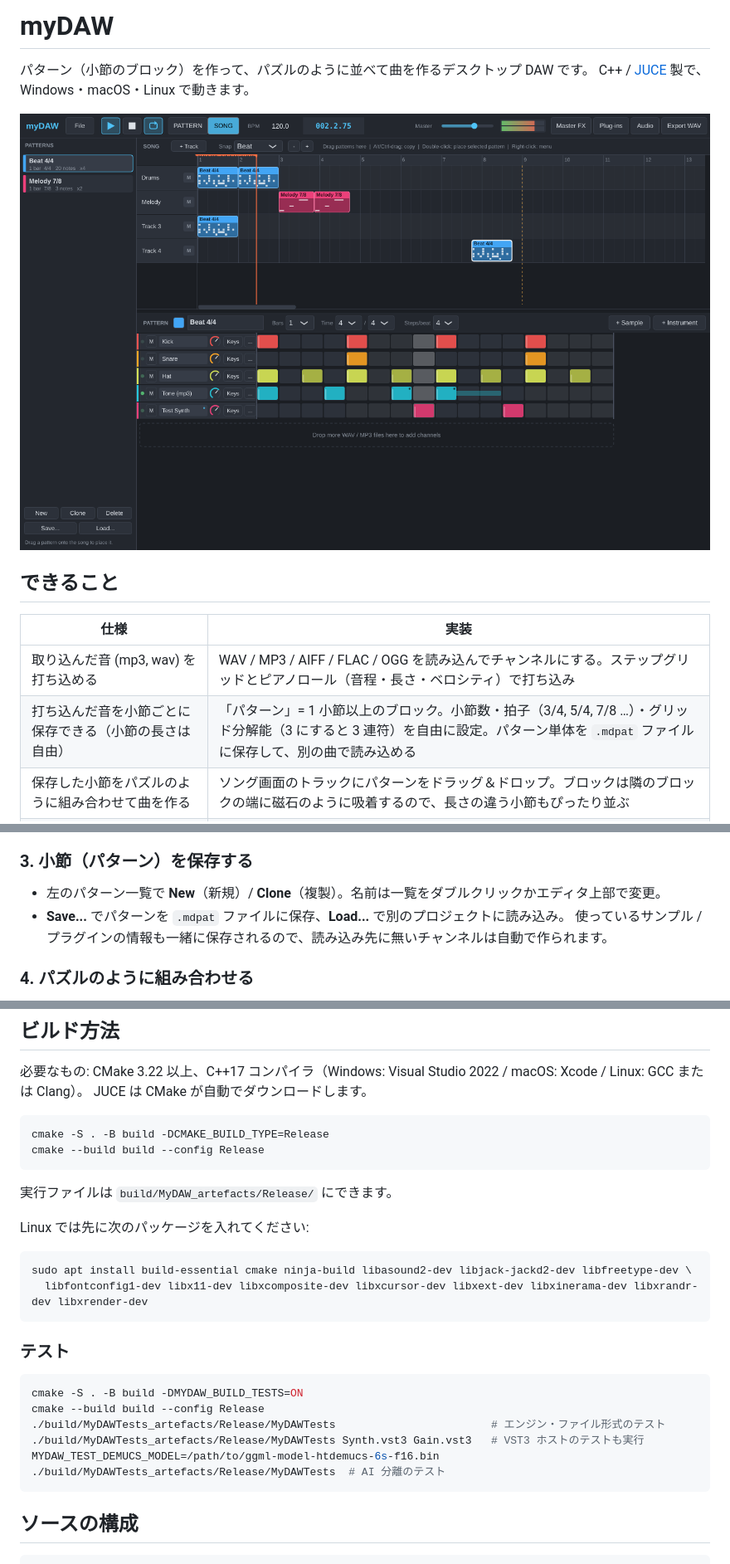
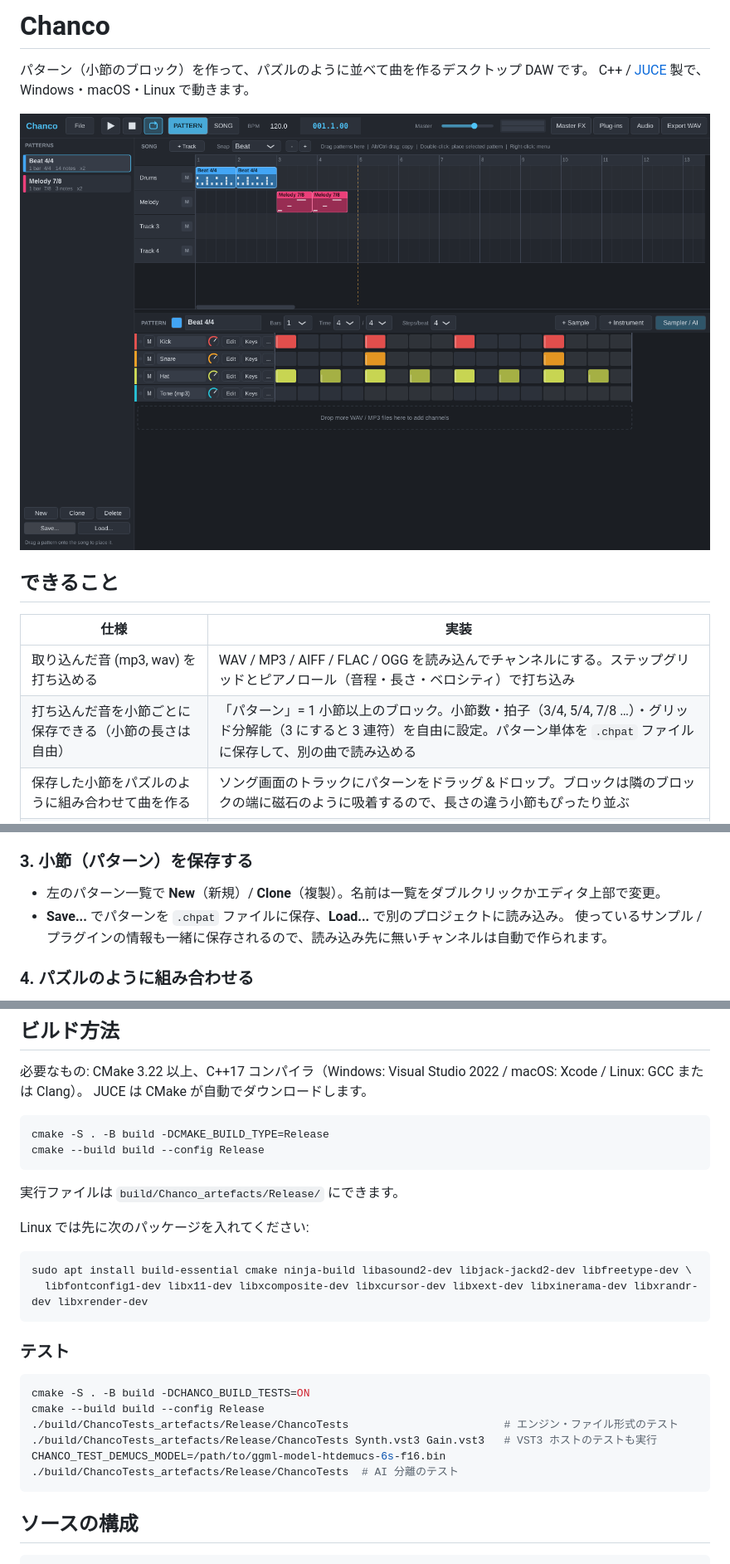
Before and after one commit to Bonerchin-Yoshihiko/myDAW, a Markdown page: README.md, 3 parts joined by grey strips. Shown at 83% size. Rendered like a GitHub page; pictures changed too: docs/screenshot.png.

````diff
--- a/README.md
+++ b/README.md
@@ -1,4 +1,4 @@
-# myDAW
+# Chanco
 
 パターン（小節のブロック）を作って、パズルのように並べて曲を作るデスクトップ DAW です。
 C++ / [JUCE](https://juce.com) 製で、Windows・macOS・Linux で動きます。
@@ -10,7 +10,7 @@ C++ / [JUCE](https://juce.com) 製で、Windows・macOS・Linux で動きます
 | 仕様 | 実装 |
 | --- | --- |
 | 取り込んだ音 (mp3, wav) を打ち込める | WAV / MP3 / AIFF / FLAC / OGG を読み込んでチャンネルにする。ステップグリッドとピアノロール（音程・長さ・ベロシティ）で打ち込み |
-| 打ち込んだ音を小節ごとに保存できる（小節の長さは自由） | 「パターン」= 1 小節以上のブロック。小節数・拍子（3/4, 5/4, 7/8 …）・グリッド分解能（3 にすると 3 連符）を自由に設定。パターン単体を `.mdpat` ファイルに保存して、別の曲で読み込める |
+| 打ち込んだ音を小節ごとに保存できる（小節の長さは自由） | 「パターン」= 1 小節以上のブロック。小節数・拍子（3/4, 5/4, 7/8 …）・グリッド分解能（3 にすると 3 連符）を自由に設定。パターン単体を `.chpat` ファイルに保存して、別の曲で読み込める |
 | 保存した小節をパズルのように組み合わせて曲を作る | ソング画面のトラックにパターンをドラッグ＆ドロップ。ブロックは隣のブロックの端に磁石のように吸着するので、長さの違う小節もぴったり並ぶ |
 | VST を読み込める | VST3 のインストゥルメント（シンセ等）と エフェクト（チャンネルごと / マスター）を読み込み、プラグイン画面を開いて操作。設定はプロジェクトに保存される（macOS では Audio Unit も可） |
 | 取り込んだファイルから範囲を選んでサンプリング（1 つのファイルから複数） | **サンプラー**: 曲などのファイルを開いて、範囲を選ぶたびに新しいサンプル（チャンネル）にできる。自動スライス（アタック検出 / 等分 / 拍ごと）でまとめて切り出しも可 |
@@ -90,7 +93,7 @@ C++ / [JUCE](https://juce.com) 製で、Windows・macOS・Linux で動きます
 
 ### 3. 小節（パターン）を保存する
 - 左のパターン一覧で **New**（新規）/ **Clone**（複製）。名前は一覧をダブルクリックかエディタ上部で変更。
-- **Save...** でパターンを `.mdpat` ファイルに保存、**Load...** で別のプロジェクトに読み込み。
+- **Save...** でパターンを `.chpat` ファイルに保存、**Load...** で別のプロジェクトに読み込み。
   使っているサンプル / プラグインの情報も一緒に保存されるので、読み込み先に無いチャンネルは自動で作られます。
 
 ### 4. パズルのように組み合わせる
@@ -144,7 +147,7 @@ cmake -S . -B build -DCMAKE_BUILD_TYPE=Release
 cmake --build build --config Release
 ```
 
-実行ファイルは `build/MyDAW_artefacts/Release/` にできます。
+実行ファイルは `build/Chanco_artefacts/Release/` にできます。
 
 Linux では先に次のパッケージを入れてください:
 
@@ -156,11 +159,11 @@ sudo apt install build-essential cmake ninja-build libasound2-dev libjack-jackd2
 ### テスト
 
 ```bash
-cmake -S . -B build -DMYDAW_BUILD_TESTS=ON
+cmake -S . -B build -DCHANCO_BUILD_TESTS=ON
 cmake --build build --config Release
-./build/MyDAWTests_artefacts/Release/MyDAWTests                        # エンジン・ファイル形式のテスト
-./build/MyDAWTests_artefacts/Release/MyDAWTests Synth.vst3 Gain.vst3   # VST3 ホストのテストも実行
-MYDAW_TEST_DEMUCS_MODEL=/path/to/ggml-model-htdemucs-6s-f16.bin ./build/MyDAWTests_artefacts/Release/MyDAWTests  # AI 分離のテスト
+./build/ChancoTests_artefacts/Release/ChancoTests                        # エンジン・ファイル形式のテスト
+./build/ChancoTests_artefacts/Release/ChancoTests Synth.vst3 Gain.vst3   # VST3 ホストのテストも実行
+CHANCO_TEST_DEMUCS_MODEL=/path/to/ggml-model-htdemucs-6s-f16.bin ./build/ChancoTests_artefacts/Release/ChancoTests  # AI 分離のテスト
 ```
 
 ## ソースの構成
````
Also changed, not shown: other parts of README.md (+7 -4 lines), 16 other files.
